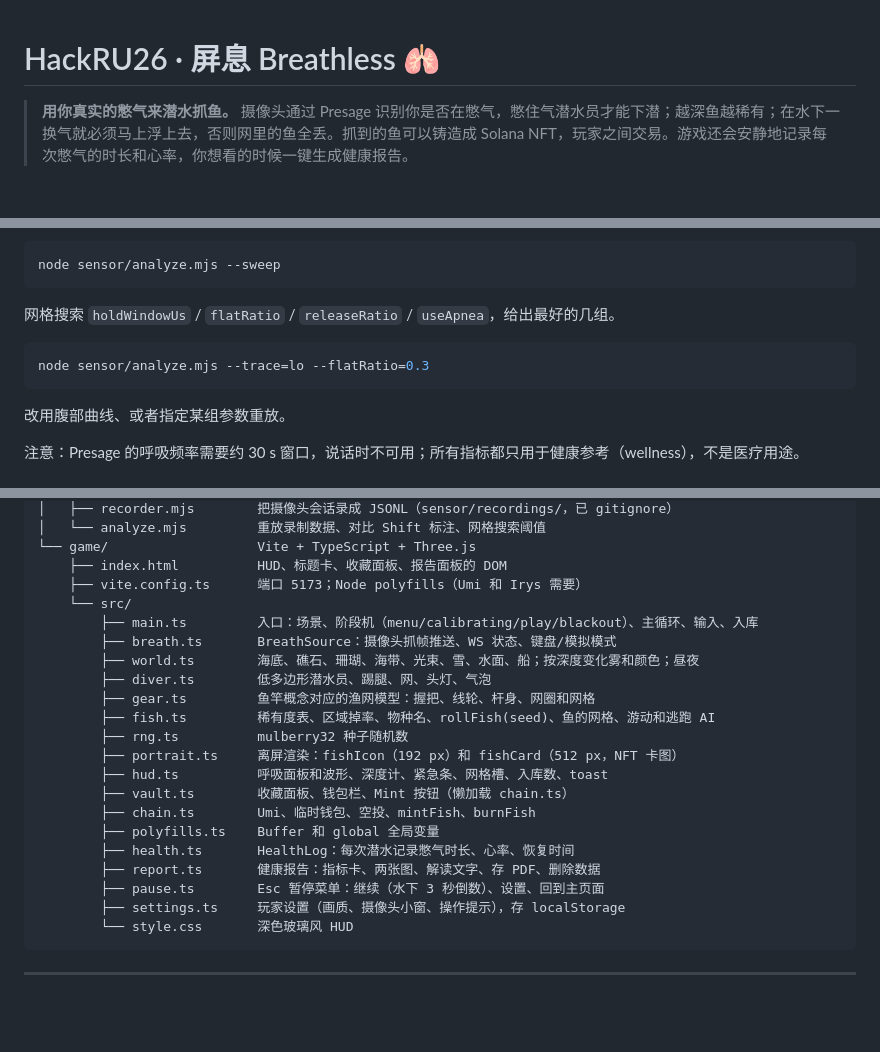
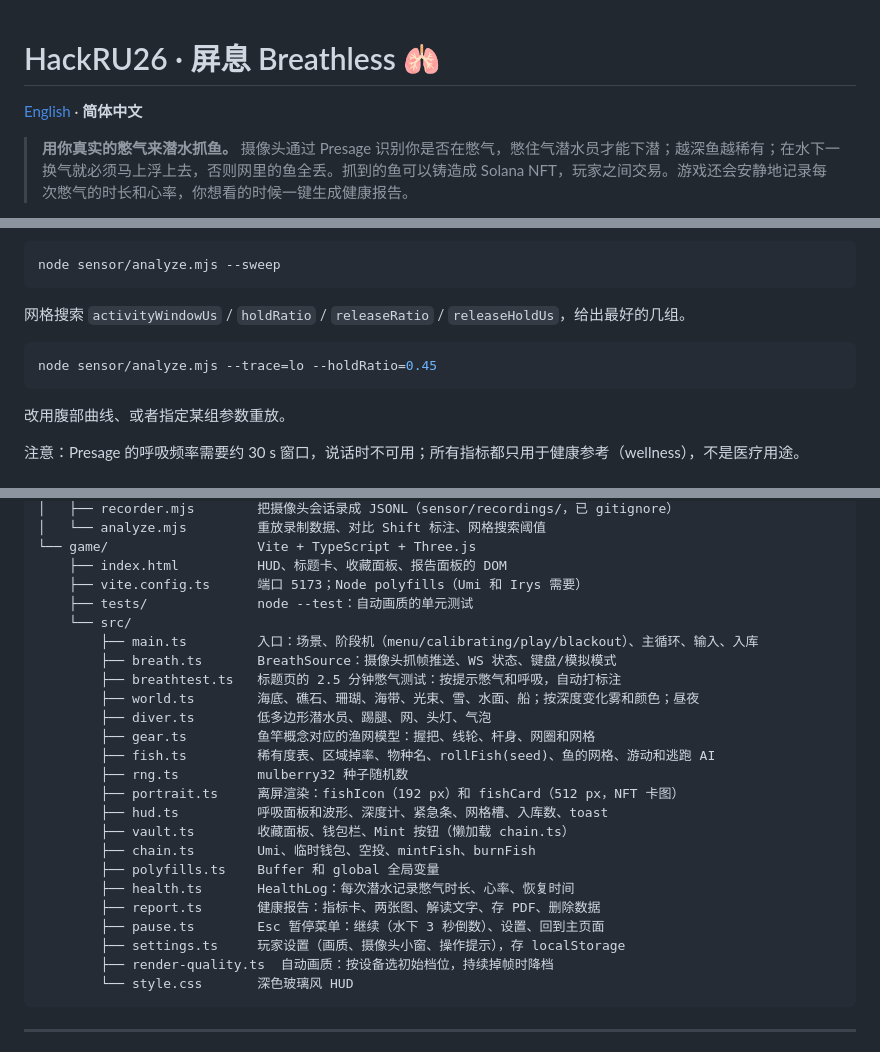
Before and after one commit to Breathless-Game/Breathless, a Markdown page: README.zh-CN.md, 3 parts joined by grey strips. Rendered like a GitHub page; blank space fills up the shorter version.

Commit message:
docs: move the Chinese README to README.zh-CN.md
Makes room for an English README.md. Also brings three spots back in line
with the code: the analyze.mjs sweep options and example flag (detector v3
names), the code tour (breathtest.ts, render-quality.ts, tests/), and the
stray rule that cut "自动画质" off from section 11.

Co-Authored-By: Claude Opus 5.5 <noreply@anthropic.com>

````diff
--- a/README.md
+++ b/README.zh-CN.md
@@ -1,4 +1,6 @@
 # HackRU26 · 屏息 Breathless 🫁
+
+[English](README.md) · **简体中文**
 
 > **用你真实的憋气来潜水抓鱼。** 摄像头通过 Presage 识别你是否在憋气，憋住气潜水员才能下潜；越深鱼越稀有；在水下一换气就必须马上浮上去，否则网里的鱼全丢。抓到的鱼可以铸造成 Solana NFT，玩家之间交易。游戏还会安静地记录每次憋气的时长和心率，你想看的时候一键生成健康报告。
 
@@ -274,10 +276,10 @@ node sensor/analyze.mjs
 node sensor/analyze.mjs --sweep
 ```
 
-网格搜索 `holdWindowUs` / `flatRatio` / `releaseRatio` / `useApnea`，给出最好的几组。
+网格搜索 `activityWindowUs` / `holdRatio` / `releaseRatio` / `releaseHoldUs`，给出最好的几组。
 
 ```bash
-node sensor/analyze.mjs --trace=lo --flatRatio=0.3
+node sensor/analyze.mjs --trace=lo --holdRatio=0.45
 ```
 
 改用腹部曲线、或者指定某组参数重放。
@@ -303,9 +305,11 @@ node sensor/analyze.mjs --trace=lo --flatRatio=0.3
 └── game/                   Vite + TypeScript + Three.js
     ├── index.html          HUD、标题卡、收藏面板、报告面板的 DOM
     ├── vite.config.ts      端口 5173；Node polyfills（Umi 和 Irys 需要）
+    ├── tests/              node --test：自动画质的单元测试
     └── src/
         ├── main.ts         入口：场景、阶段机（menu/calibrating/play/blackout）、主循环、输入、入库
         ├── breath.ts       BreathSource：摄像头抓帧推送、WS 状态、键盘/模拟模式
+        ├── breathtest.ts   标题页的 2.5 分钟憋气测试：按提示憋气和呼吸，自动打标注
         ├── world.ts        海底、礁石、珊瑚、海带、光束、雪、水面、船；按深度变化雾和颜色；昼夜
         ├── diver.ts        低多边形潜水员、踢腿、网、头灯、气泡
         ├── gear.ts         鱼竿概念对应的渔网模型：握把、线轮、杆身、网圈和网格
@@ -320,6 +324,7 @@ node sensor/analyze.mjs --trace=lo --flatRatio=0.3
         ├── report.ts       健康报告：指标卡、两张图、解读文字、存 PDF、删除数据
         ├── pause.ts        Esc 暂停菜单：继续（水下 3 秒倒数）、设置、回到主页面
         ├── settings.ts     玩家设置（画质、摄像头小窗、操作提示），存 localStorage
+        ├── render-quality.ts  自动画质：按设备选初始档位，持续掉帧时降档
         └── style.css       深色玻璃风 HUD
 ```
 
````
Also changed, not shown: other parts of README.zh-CN.md (+3 -2 lines), design/game-design-document.md (+1 -1 lines).
